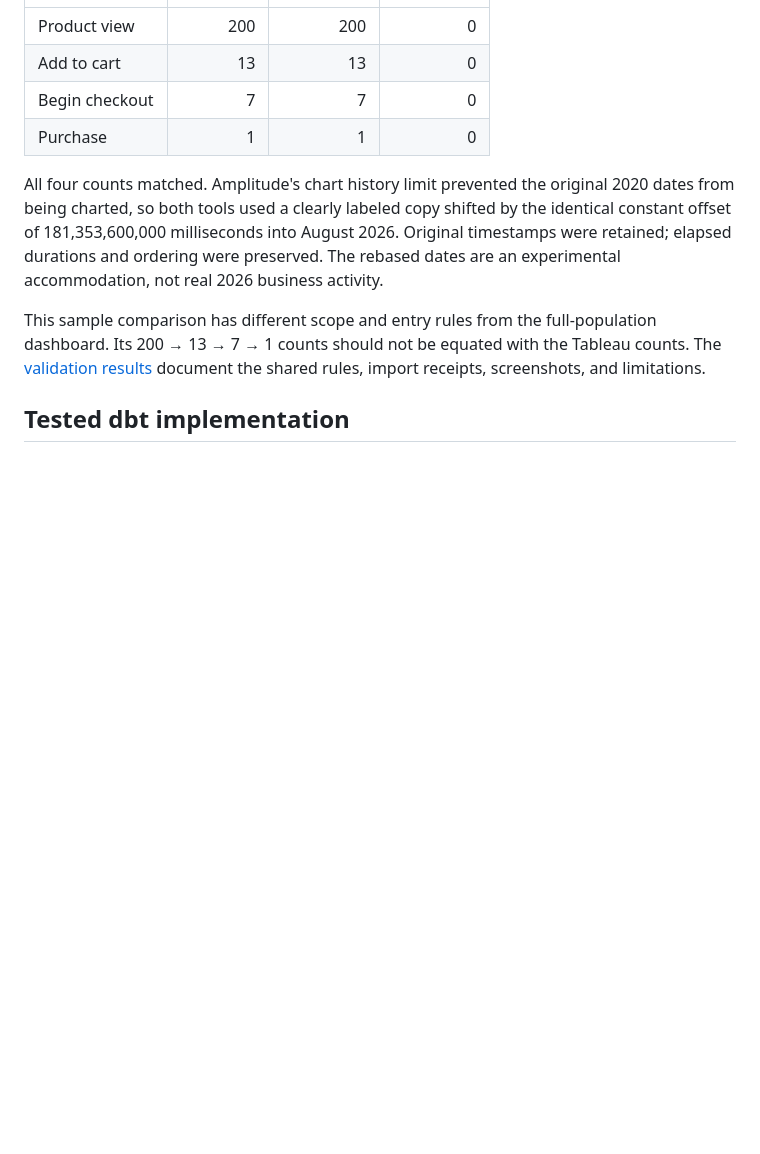
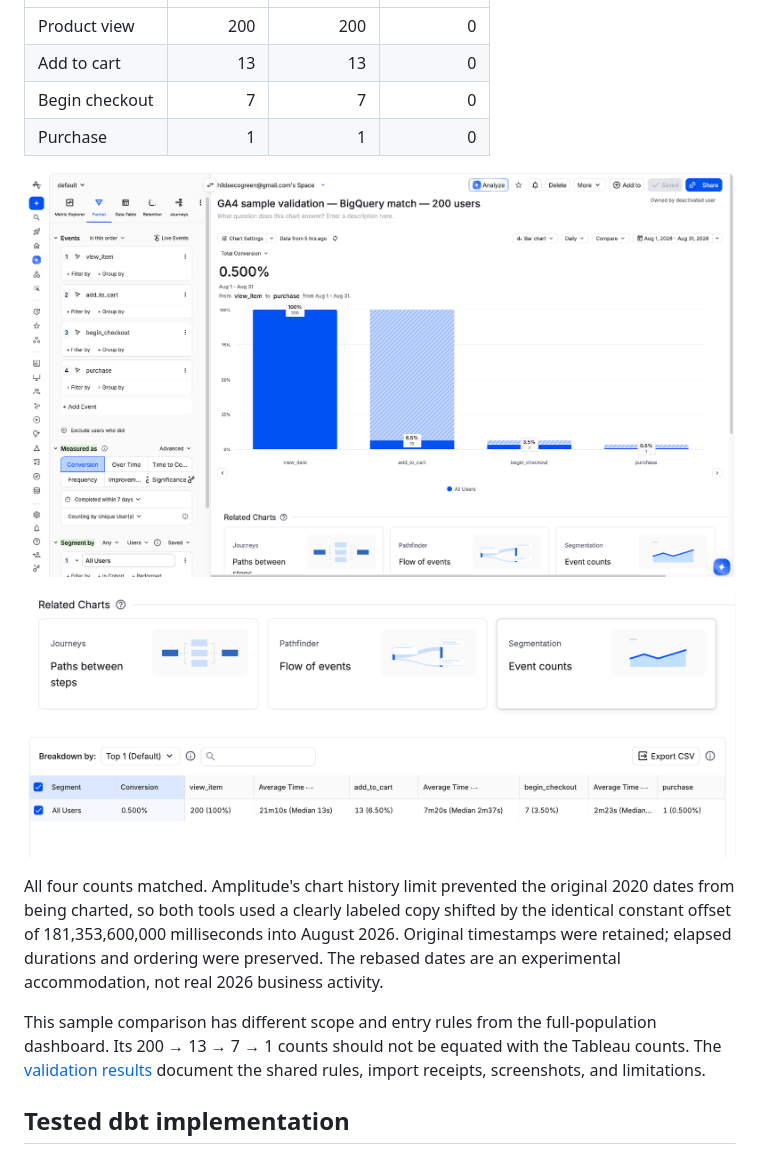
Before and after one commit to HildaPosada/cross-tool-funnel-check, a Markdown page: docs/case_study.md, the part around the change. Rendered like a GitHub page; pictures changed too: evidence/amplitude-funnel-counts.png (added), evidence/amplitude-funnel.png (added); blank space fills up the shorter version.

```diff
--- a/docs/case_study.md
+++ b/docs/case_study.md
@@ -38,6 +38,10 @@ To test consistency beyond dashboard formatting, a deterministic 200-user extrac
 | Begin checkout | 7 | 7 | 0 |
 | Purchase | 1 | 1 | 0 |
 
+![Amplitude ordered funnel with seven-day window and unique-user counting](../evidence/amplitude-funnel.png)
+
+![Amplitude step counts and 0.500% conversion](../evidence/amplitude-funnel-counts.png)
+
 All four counts matched. Amplitude's chart history limit prevented the original 2020 dates from being charted, so both tools used a clearly labeled copy shifted by the identical constant offset of 181,353,600,000 milliseconds into August 2026. Original timestamps were retained; elapsed durations and ordering were preserved. The rebased dates are an experimental accommodation, not real 2026 business activity.
 
 This sample comparison has different scope and entry rules from the full-population dashboard. Its 200 → 13 → 7 → 1 counts should not be equated with the Tableau counts. The [validation results](validation_results.md) document the shared rules, import receipts, screenshots, and limitations.
```
Also changed, not shown: docs/validation_results.md (+3 -1 lines), evidence/amplitude-funnel.jpg (deleted).
